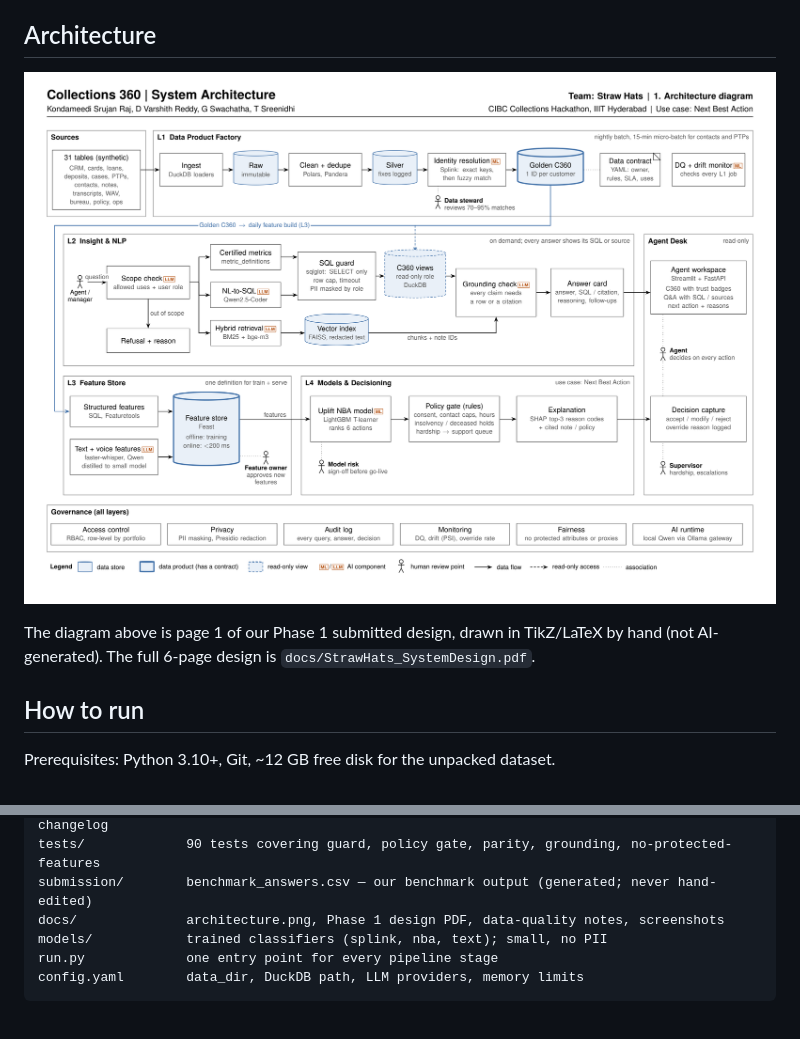
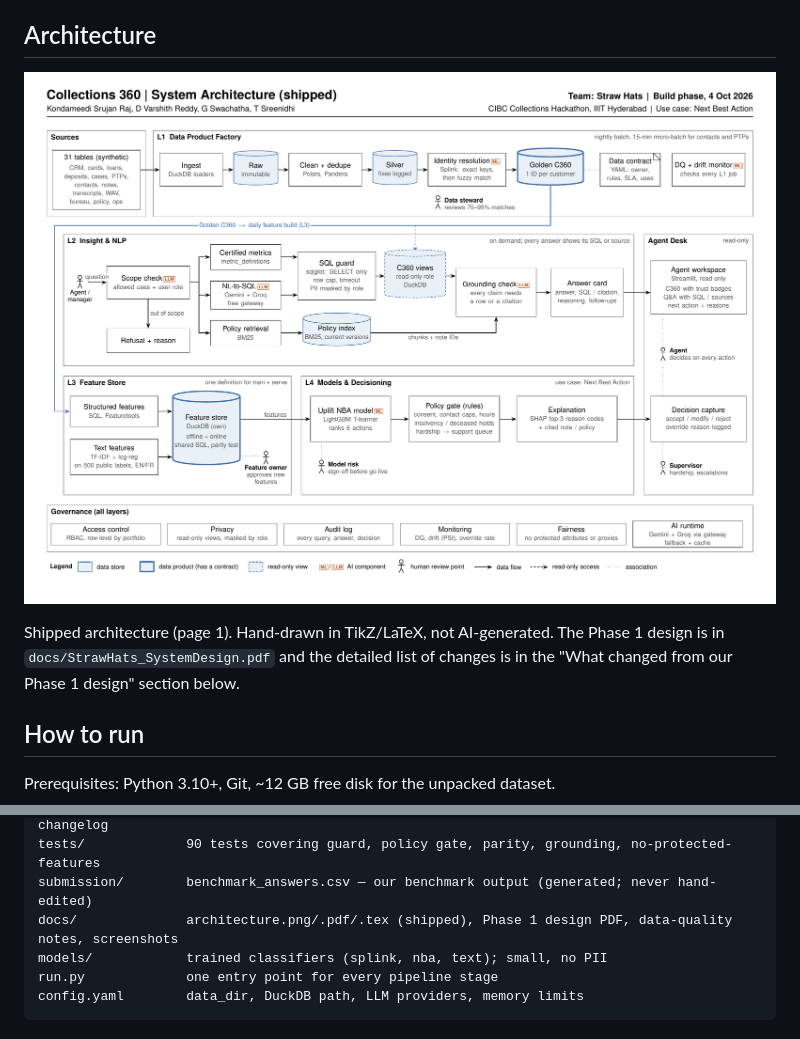
Before and after one commit to srujan-216/strawhats-iiith-cibc-hackathon, a Markdown page: README.md, 2 parts joined by grey strips. Rendered like a GitHub page; pictures changed too: docs/architecture.png.

Commit message:
docs: update architecture diagram to reflect shipped system
Co-Authored-By: Claude Opus 4.7 <noreply@anthropic.com>

```diff
--- a/README.md
+++ b/README.md
@@ -30,8 +30,9 @@ edit / reject with a reason code.
 
 ![Architecture](docs/architecture.png)
 
-The diagram above is page 1 of our Phase 1 submitted design, drawn in TikZ/LaTeX by hand (not
-AI-generated). The full 6-page design is `docs/StrawHats_SystemDesign.pdf`.
+Shipped architecture (page 1). Hand-drawn in TikZ/LaTeX, not AI-generated. The Phase 1 design is
+in `docs/StrawHats_SystemDesign.pdf` and the detailed list of changes is in the "What changed from
+our Phase 1 design" section below.
 
 ## How to run
 
@@ -147,7 +148,7 @@ contracts/         c360_customer.yaml (data contract based on DC-COLL-001)
 reports/           DQ, match, model card, feature + text-feature evals, fairness, L2 changelog
 tests/             90 tests covering guard, policy gate, parity, grounding, no-protected-features
 submission/        benchmark_answers.csv — our benchmark output (generated; never hand-edited)
-docs/              architecture.png, Phase 1 design PDF, data-quality notes, screenshots
+docs/              architecture.png/.pdf/.tex (shipped), Phase 1 design PDF, data-quality notes, screenshots
 models/            trained classifiers (splink, nba, text); small, no PII
 run.py             one entry point for every pipeline stage
 config.yaml        data_dir, DuckDB path, LLM providers, memory limits
```
Also changed, not shown: 2 other files.
